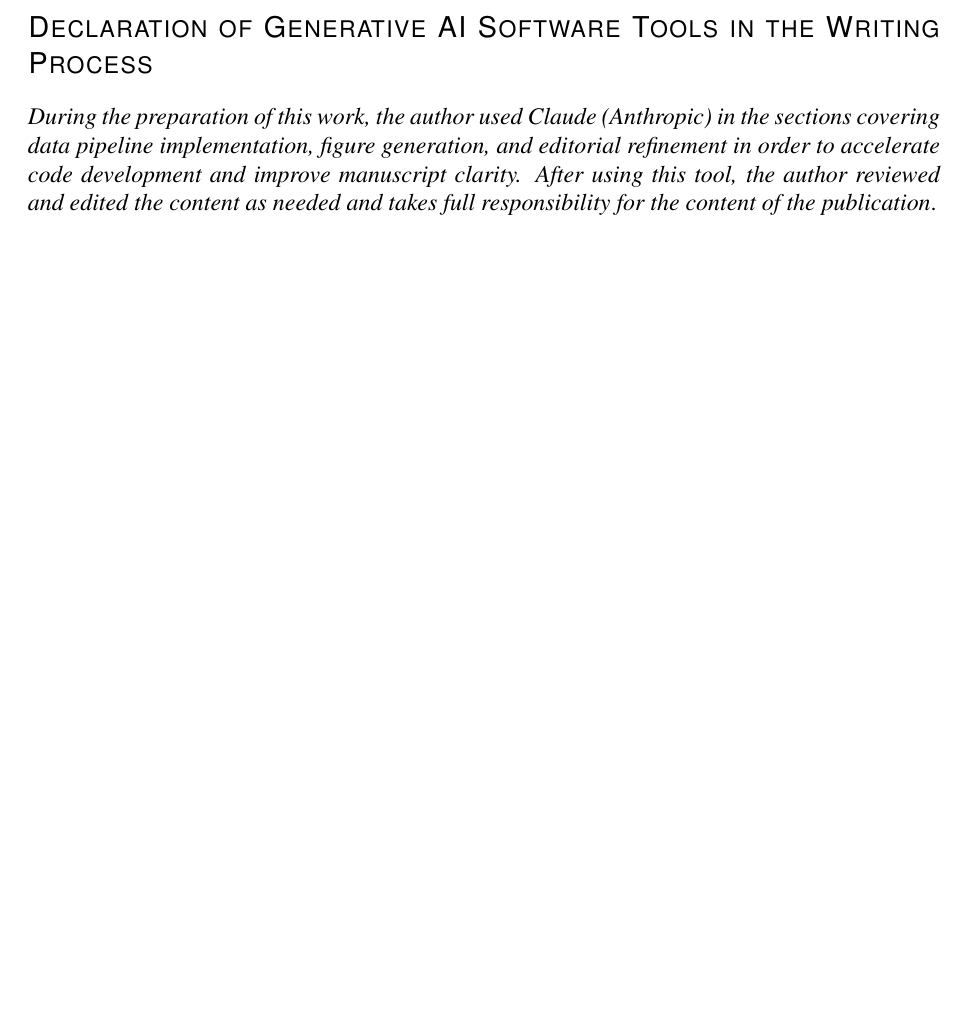
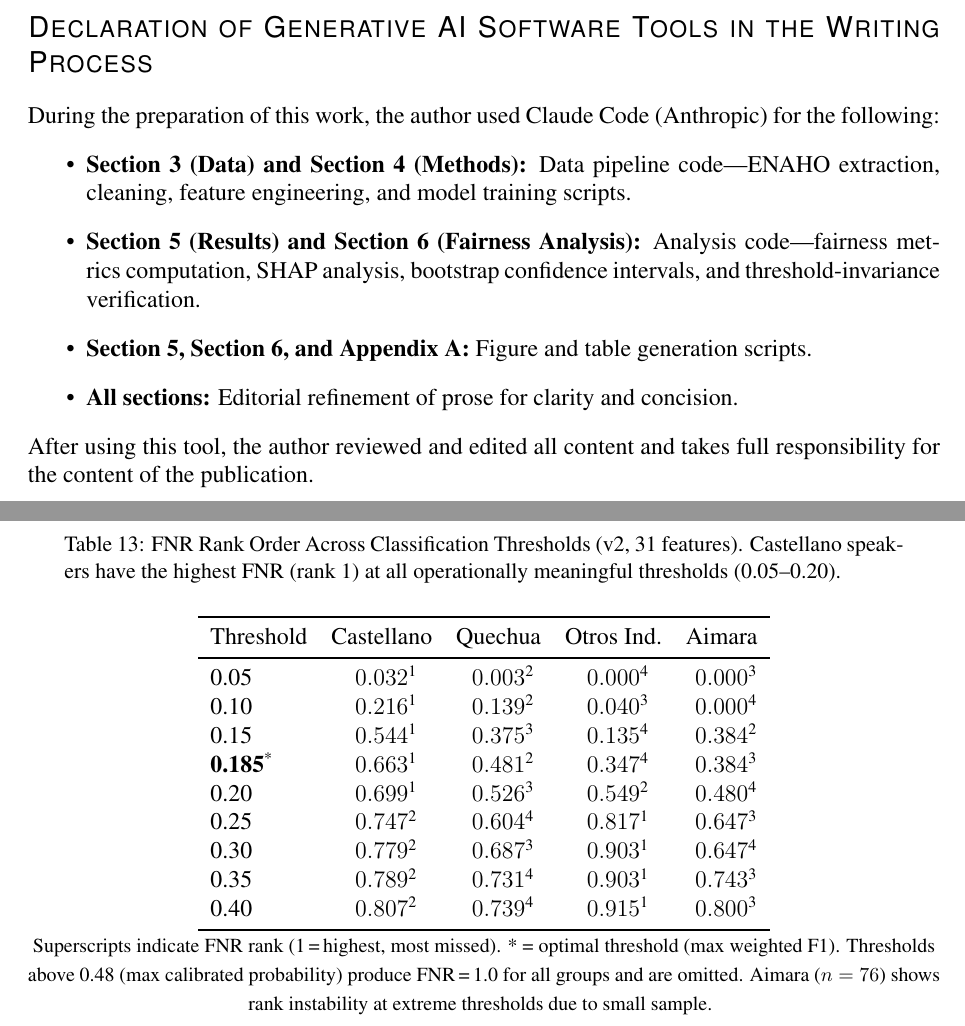
Before and after one commit to Enriquefft/Alerta-Escuela-Equity-Audit, a LaTeX document (paper/main.tex): part of page 14 of 23 before the commit and two parts of pages 14 and 22 of 24 after it, the two joined at a grey line, cut so that both start at the same text, the shorter picture padded with empty space. Compiled offline with pdfLaTeX.

Commit message:
feat(30-01): update paper Methods 4.4 and AI declaration
- Add threshold-invariance paragraph to Section 4.4 referencing Table 13
- Castellano highest FNR at all operationally meaningful thresholds (0.05-0.20)
- Rewrite AI declaration with JEDM section-specific format using Claude Code (Anthropic)
- Add Table 13 (threshold sweep) to appendix after Table 12
- Paper compiles cleanly at 24 pages

Co-Authored-By: Claude Opus 4.6 <noreply@anthropic.com>

```diff
--- a/paper/main.tex
+++ b/paper/main.tex
@@ -302,7 +304,14 @@ Our power analysis reveals a methodological ceiling: survey data fundamentally c
 
 \section*{Declaration of Generative AI Software Tools in the Writing Process}
 
-\emph{During the preparation of this work, the author used Claude (Anthropic) in the sections covering data pipeline implementation, figure generation, and editorial refinement in order to accelerate code development and improve manuscript clarity. After using this tool, the author reviewed and edited the content as needed and takes full responsibility for the content of the publication}.
+During the preparation of this work, the author used Claude Code (Anthropic) for the following:
+\begin{itemize}
+  \item \textbf{Section 3 (Data) and Section 4 (Methods):} Data pipeline code---ENAHO extraction, cleaning, feature engineering, and model training scripts.
+  \item \textbf{Section 5 (Results) and Section 6 (Fairness Analysis):} Analysis code---fairness metrics computation, SHAP analysis, bootstrap confidence intervals, and threshold-invariance verification.
+  \item \textbf{Section 5, Section 6, and Appendix A:} Figure and table generation scripts.
+  \item \textbf{All sections:} Editorial refinement of prose for clarity and concision.
+\end{itemize}
+After using this tool, the author reviewed and edited all content and takes full responsibility for the content of the publication.
 
 % =============================================================================
 \appendix
@@ -377,6 +386,13 @@ Our power analysis reveals a methodological ceiling: survey data fundamentally c
   \input{tables/table_12_prauc_comparison.tex}
 \end{table}
 
+\begin{table}[H]
+  \centering
+  \caption{FNR Rank Order Across Classification Thresholds (v2, 31 features). Castellano speakers have the highest FNR (rank 1) at all operationally meaningful thresholds (0.05--0.20).}\vspace*{1ex}
+  \label{tab:threshold_sweep}
+  \input{tables/table_13_threshold_sweep.tex}
+\end{table}
+
 \clearpage
 % =============================================================================
 % Bibliography
```
Also changed, not shown: paper/main.tex (2 more changed lines).
